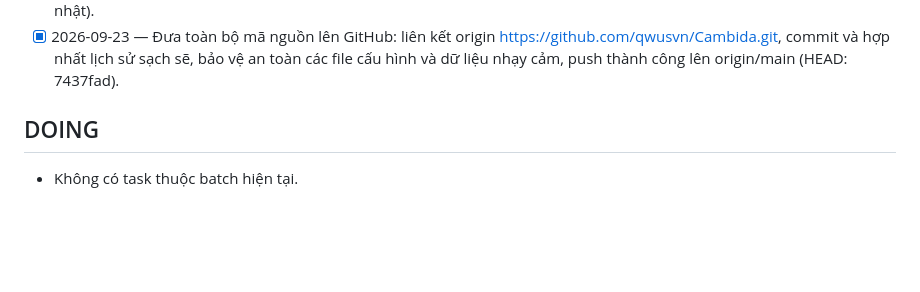
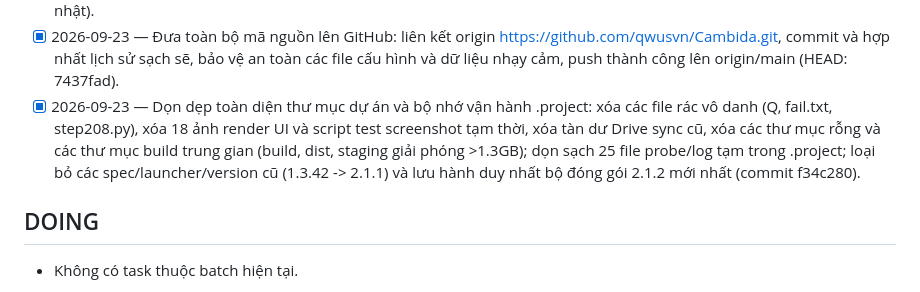
Before and after one commit to qwusvn/Cambida, a Markdown page: .project/TASKS.md, the part around the change. Rendered like a GitHub page; blank space fills up the shorter version.

Commit message:
docs: record workspace cleanup in project memory

```diff
--- a/.project/TASKS.md
+++ b/.project/TASKS.md
@@ -21,6 +21,7 @@
 - [x] 2026-09-22 — Tích hợp GitHub Auto-Updater (qwusvn/Cambida) + Báo Telegram: tự động kiểm tra GitHub Releases mỗi 60 phút hoặc qua lệnh Telegram /update, tải ngầm file zip, bàn giao cho updater.cmd thay thế file bảo toàn 100% config/db/videos, khởi động lại và gửi thông báo thành công qua Telegram.
 - [x] 2026-09-22 — Bộ kiểm thử tự động 99/99 unittest PASS (bao gồm test_auto_update.py mới, test_nvr_per_camera.py cập nhật).
 - [x] 2026-09-23 — Đưa toàn bộ mã nguồn lên GitHub: liên kết origin https://github.com/qwusvn/Cambida.git, commit và hợp nhất lịch sử sạch sẽ, bảo vệ an toàn các file cấu hình và dữ liệu nhạy cảm, push thành công lên origin/main (HEAD: 7437fad).
+- [x] 2026-09-23 — Dọn dẹp toàn diện thư mục dự án và bộ nhớ vận hành .project: xóa các file rác vô danh (Q, fail.txt, step208.py), xóa 18 ảnh render UI và script test screenshot tạm thời, xóa tàn dư Drive sync cũ, xóa các thư mục rỗng và các thư mục build trung gian (build, dist, staging giải phóng >1.3GB); dọn sạch 25 file probe/log tạm trong .project; loại bỏ các spec/launcher/version cũ (1.3.42 -> 2.1.1) và lưu hành duy nhất bộ đóng gói 2.1.2 mới nhất (commit f34c280).
 
 ## DOING
 - Không có task thuộc batch hiện tại.
```
Also changed, not shown: .project/STATE.md (+3 -2 lines).
